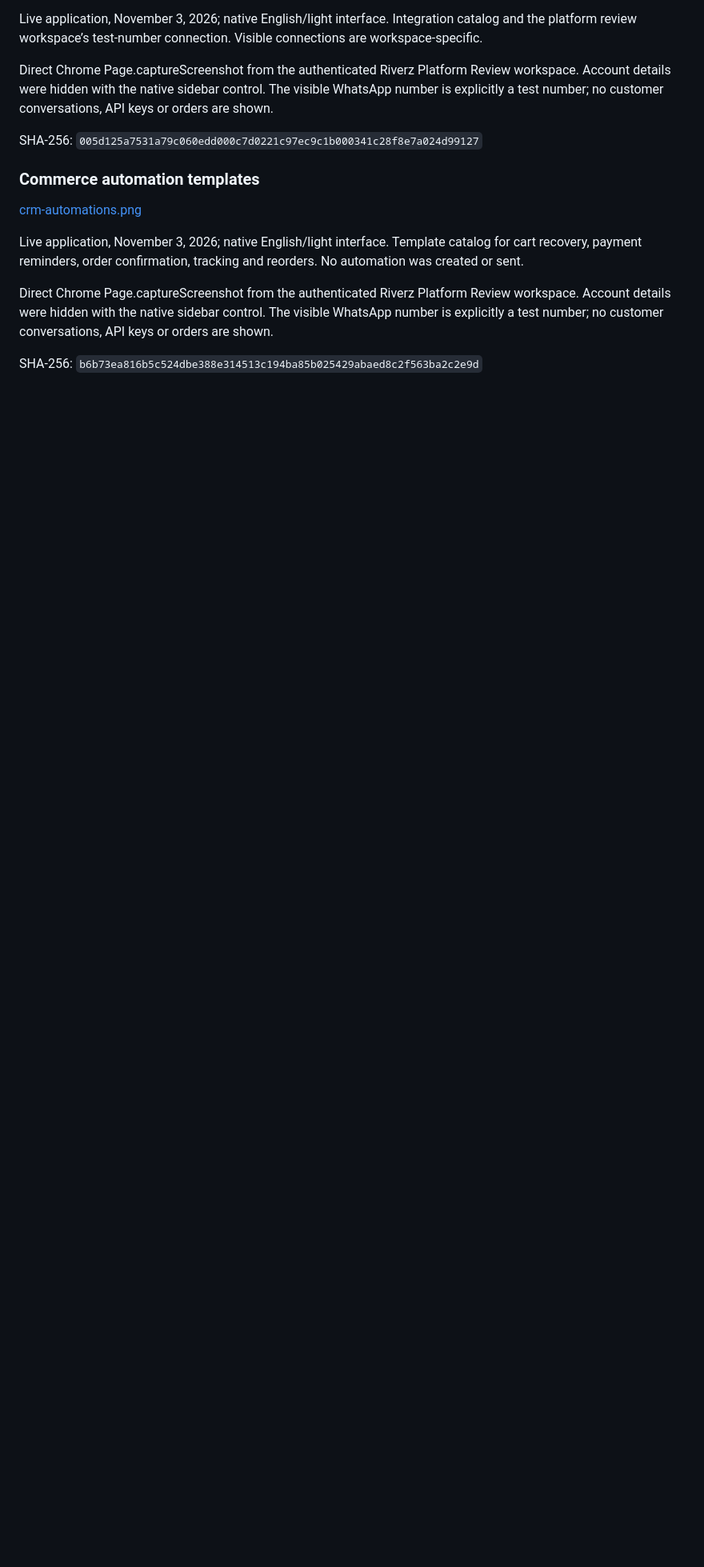
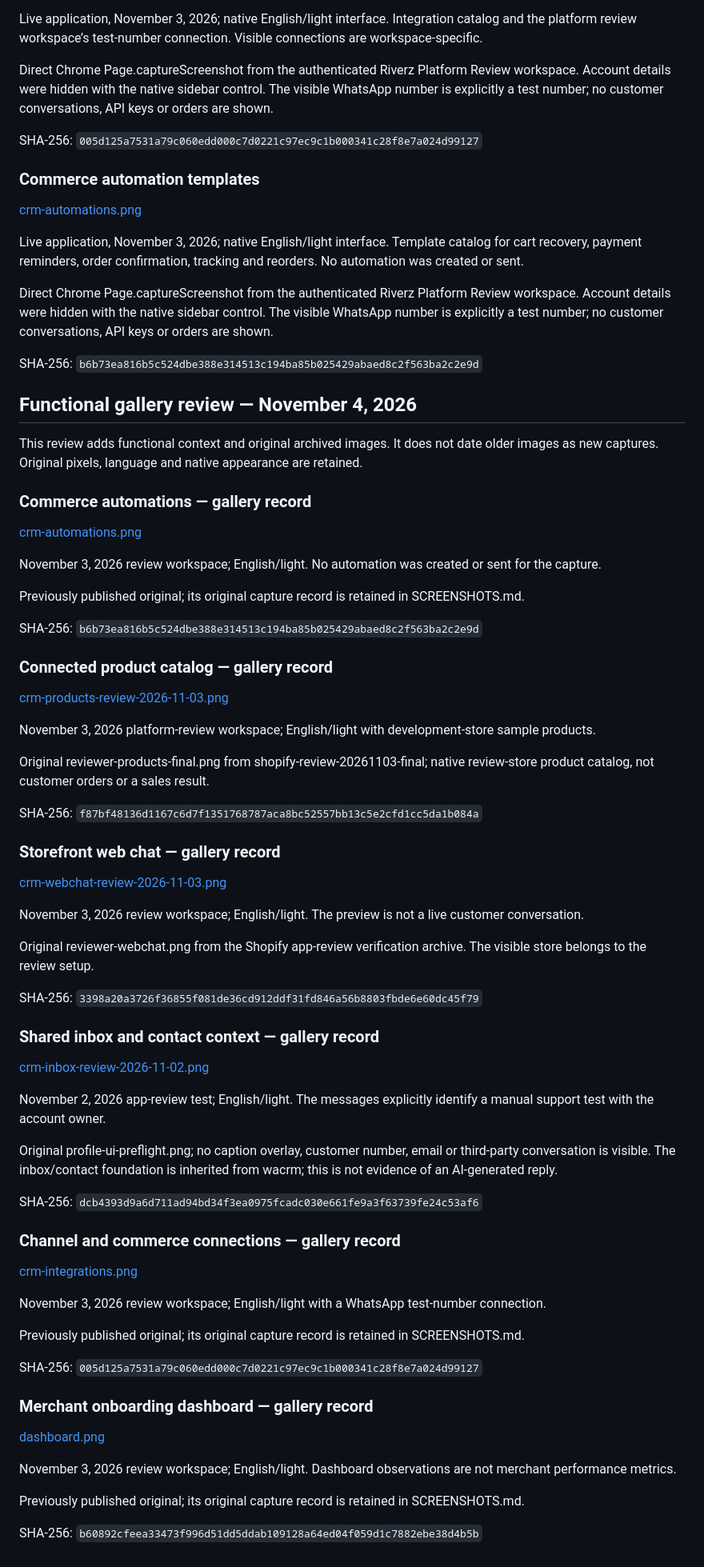
Before and after one commit to excelenciaempire/riverz-crm-showcase, a Markdown page: SCREENSHOTS.md, the part around the change. Shown at 80% size. Rendered like a GitHub page; blank space fills up the shorter version.

```diff
--- a/SCREENSHOTS.md
+++ b/SCREENSHOTS.md
@@ -29,3 +29,67 @@ Live application, November 3, 2026; native English/light interface. Template cat
 Direct Chrome Page.captureScreenshot from the authenticated Riverz Platform Review workspace. Account details were hidden with the native sidebar control. The visible WhatsApp number is explicitly a test number; no customer conversations, API keys or orders are shown.
 
 SHA-256: `b6b73ea816b5c524dbe388e314513c194ba85b025429abaed8c2f563ba2c2e9d`
+
+## Functional gallery review — November 4, 2026
+
+This review adds functional context and original archived images. It does not date older images as new captures. Original pixels, language and native appearance are retained.
+
+### Commerce automations — gallery record
+
+[crm-automations.png](assets/crm-automations.png)
+
+November 3, 2026 review workspace; English/light. No automation was created or sent for the capture.
+
+Previously published original; its original capture record is retained in SCREENSHOTS.md.
+
+SHA-256: `b6b73ea816b5c524dbe388e314513c194ba85b025429abaed8c2f563ba2c2e9d`
+
+### Connected product catalog — gallery record
+
+[crm-products-review-2026-11-03.png](assets/crm-products-review-2026-11-03.png)
+
+November 3, 2026 platform-review workspace; English/light with development-store sample products.
+
+Original reviewer-products-final.png from shopify-review-20261103-final; native review-store product catalog, not customer orders or a sales result.
+
+SHA-256: `f87bf48136d1167c6d7f1351768787aca8bc52557bb13c5e2cfd1cc5da1b084a`
+
+### Storefront web chat — gallery record
+
+[crm-webchat-review-2026-11-03.png](assets/crm-webchat-review-2026-11-03.png)
+
+November 3, 2026 review workspace; English/light. The preview is not a live customer conversation.
+
+Original reviewer-webchat.png from the Shopify app-review verification archive. The visible store belongs to the review setup.
+
+SHA-256: `3398a20a3726f36855f081de36cd912ddf31fd846a56b8803fbde6e60dc45f79`
+
+### Shared inbox and contact context — gallery record
+
+[crm-inbox-review-2026-11-02.png](assets/crm-inbox-review-2026-11-02.png)
+
+November 2, 2026 app-review test; English/light. The messages explicitly identify a manual support test with the account owner.
+
+Original profile-ui-preflight.png; no caption overlay, customer number, email or third-party conversation is visible. The inbox/contact foundation is inherited from wacrm; this is not evidence of an AI-generated reply.
+
+SHA-256: `dcb4393d9a6d711ad94bd34f3ea0975fcadc030e661fe9a3f63739fe24c53af6`
+
+### Channel and commerce connections — gallery record
+
+[crm-integrations.png](assets/crm-integrations.png)
+
+November 3, 2026 review workspace; English/light with a WhatsApp test-number connection.
+
+Previously published original; its original capture record is retained in SCREENSHOTS.md.
+
+SHA-256: `005d125a7531a79c060edd000c7d0221c97ec9c1b000341c28f8e7a024d99127`
+
+### Merchant onboarding dashboard — gallery record
+
+[dashboard.png](assets/dashboard.png)
+
+November 3, 2026 review workspace; English/light. Dashboard observations are not merchant performance metrics.
+
+Previously published original; its original capture record is retained in SCREENSHOTS.md.
+
+SHA-256: `b60892cfeea33473f996d51dd5ddab109128a64ed04f059d1c7882ebe38d4b5b`
```
Also changed, not shown: FEATURES.md (added, +80 -0 lines), README.md (+16 -13 lines), assets/crm-inbox-review-2026-11-02.png (added), assets/crm-products-review-2026-11-03.png (added), assets/crm-webchat-review-2026-11-03.png (added).
